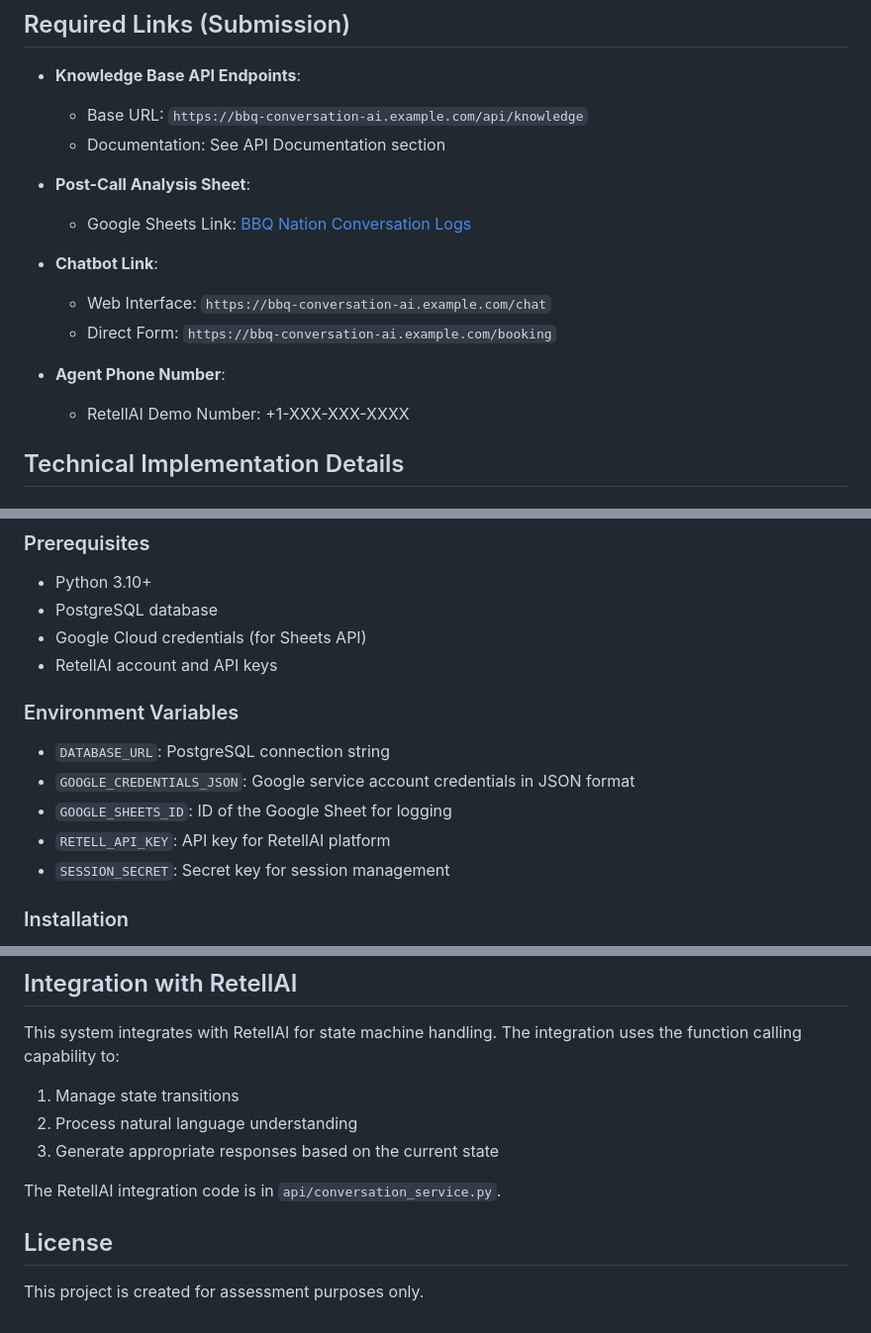
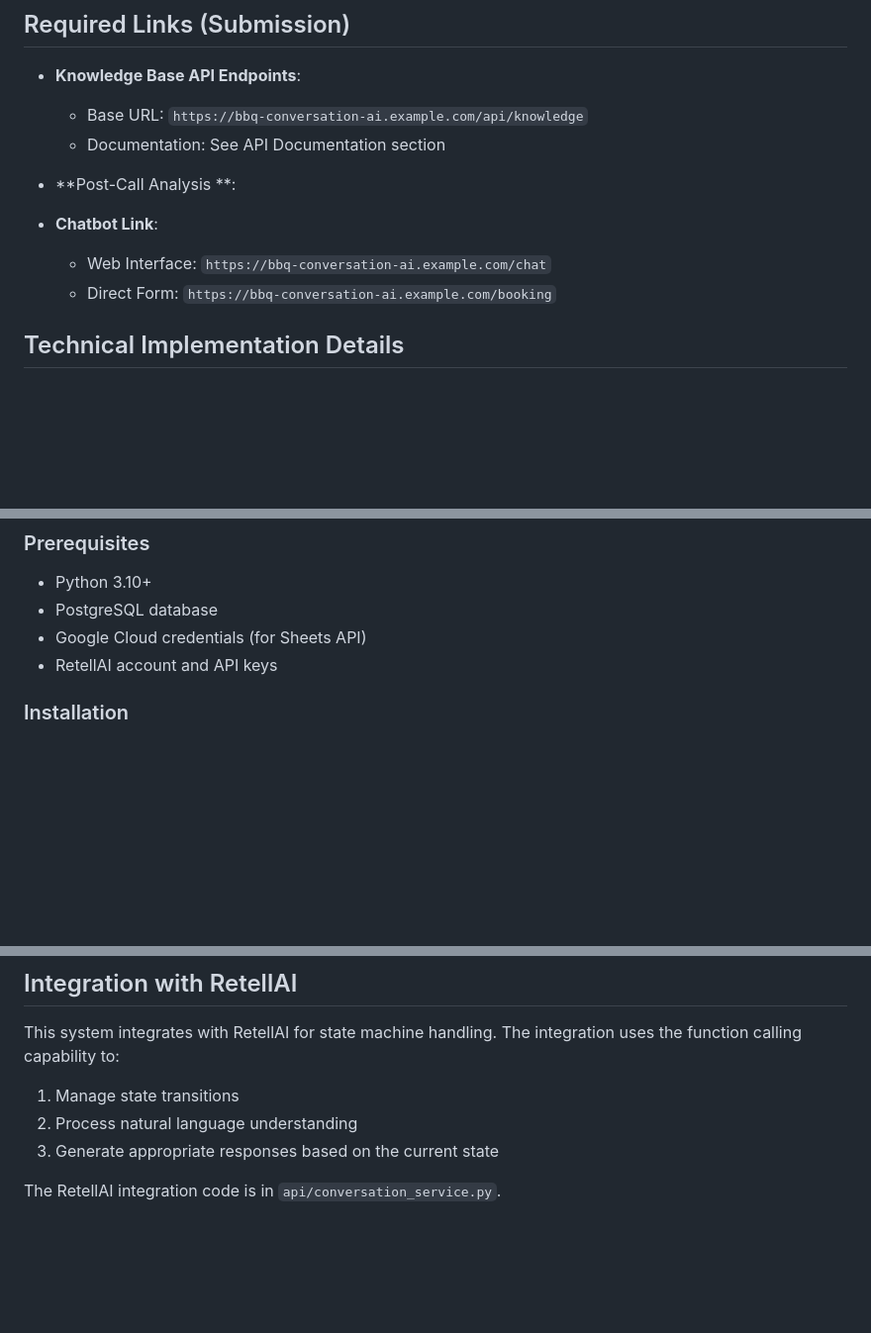
Before and after one commit to romaniigupta/formi-assignment, a Markdown page: README.md, 3 parts joined by grey strips. Shown at 99% size. GitHub-like rendering; blank space fills up the shorter version.

```diff
--- a/README.md
+++ b/README.md
@@ -63,15 +63,11 @@ The system uses a state machine architecture to manage conversation flow, with d
   - Base URL: `https://bbq-conversation-ai.example.com/api/knowledge`
   - Documentation: See API Documentation section
 
-- **Post-Call Analysis Sheet**:
-  - Google Sheets Link: [BBQ Nation Conversation Logs](https://docs.google.com/spreadsheets/d/your-sheet-id)
+- **Post-Call Analysis **:
 
 - **Chatbot Link**:
   - Web Interface: `https://bbq-conversation-ai.example.com/chat`
   - Direct Form: `https://bbq-conversation-ai.example.com/booking`
-
-- **Agent Phone Number**:
-  - RetellAI Demo Number: +1-XXX-XXX-XXXX
 
 ## Technical Implementation Details
 
@@ -119,13 +115,6 @@ Conversation data is logged to a Google Sheet with the following columns:
 - Google Cloud credentials (for Sheets API)
 - RetellAI account and API keys
 
-### Environment Variables
-
-- `DATABASE_URL`: PostgreSQL connection string
-- `GOOGLE_CREDENTIALS_JSON`: Google service account credentials in JSON format
-- `GOOGLE_SHEETS_ID`: ID of the Google Sheet for logging
-- `RETELL_API_KEY`: API key for RetellAI platform
-- `SESSION_SECRET`: Secret key for session management
 
 ### Installation
 
@@ -143,7 +132,3 @@ This system integrates with RetellAI for state machine handling. The integration
 3. Generate appropriate responses based on the current state
 
 The RetellAI integration code is in `api/conversation_service.py`.
-
-## License
-
-This project is created for assessment purposes only.
```
